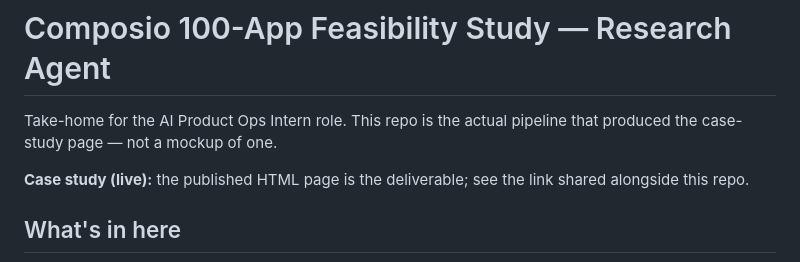
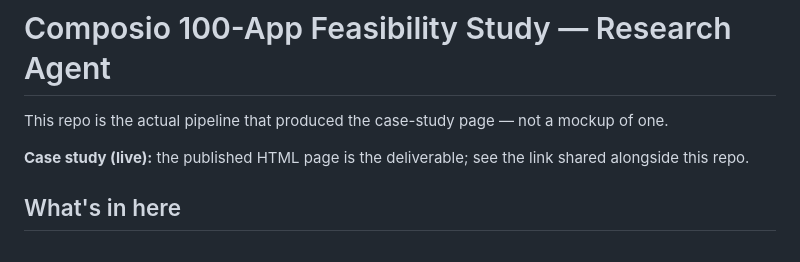
Before and after one commit to Piyushj101/composio-100-app-feasibility-audit, a Markdown page: README.md, the part around the change. Rendered like a GitHub page.

```diff
--- a/README.md
+++ b/README.md
@@ -1,6 +1,6 @@
 # Composio 100-App Feasibility Study — Research Agent
 
-Take-home for the AI Product Ops Intern role. This repo is the actual
+This repo is the actual
 pipeline that produced the case-study page — not a mockup of one.
 
 **Case study (live):** the published HTML page is the deliverable; see the
```
